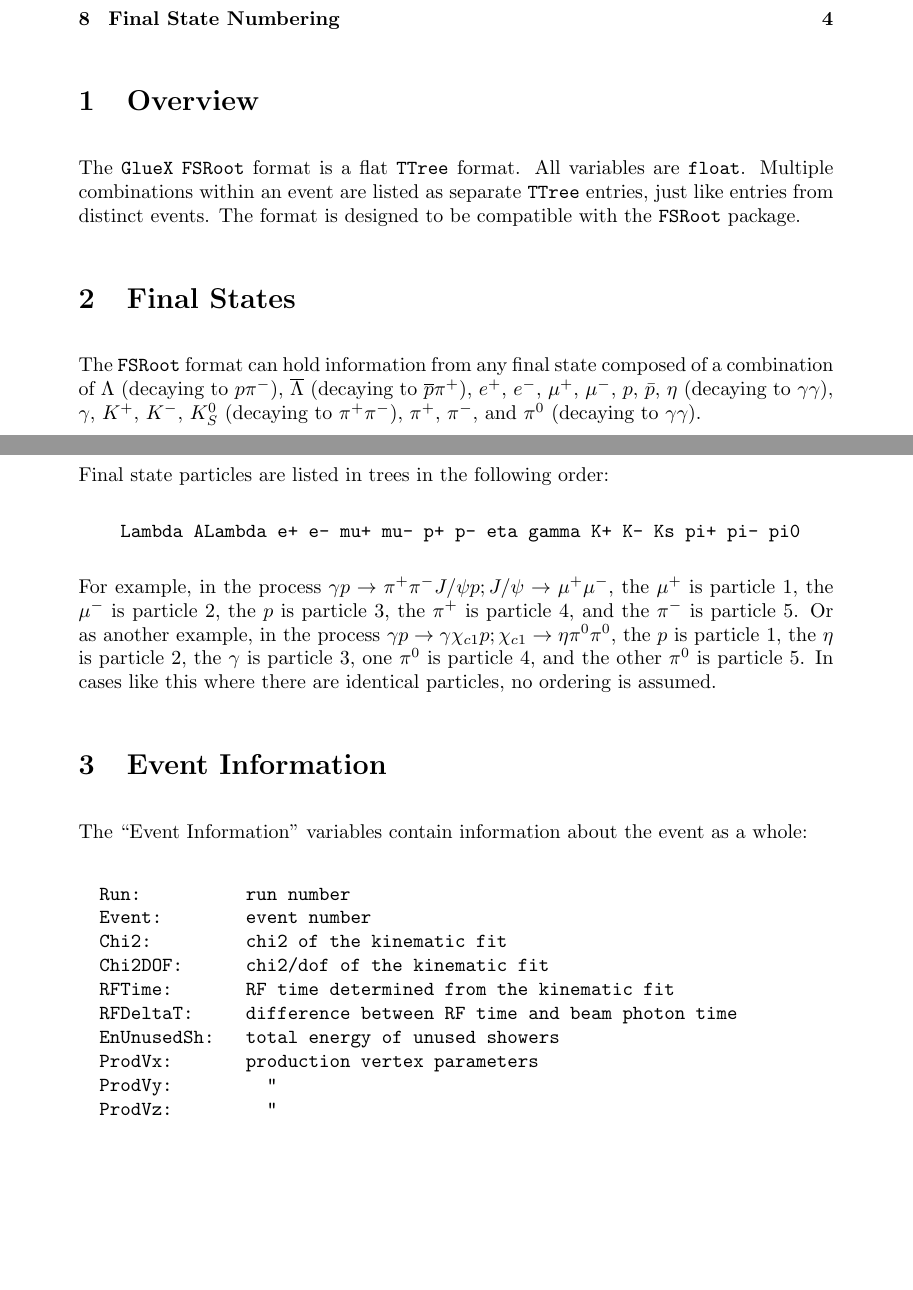
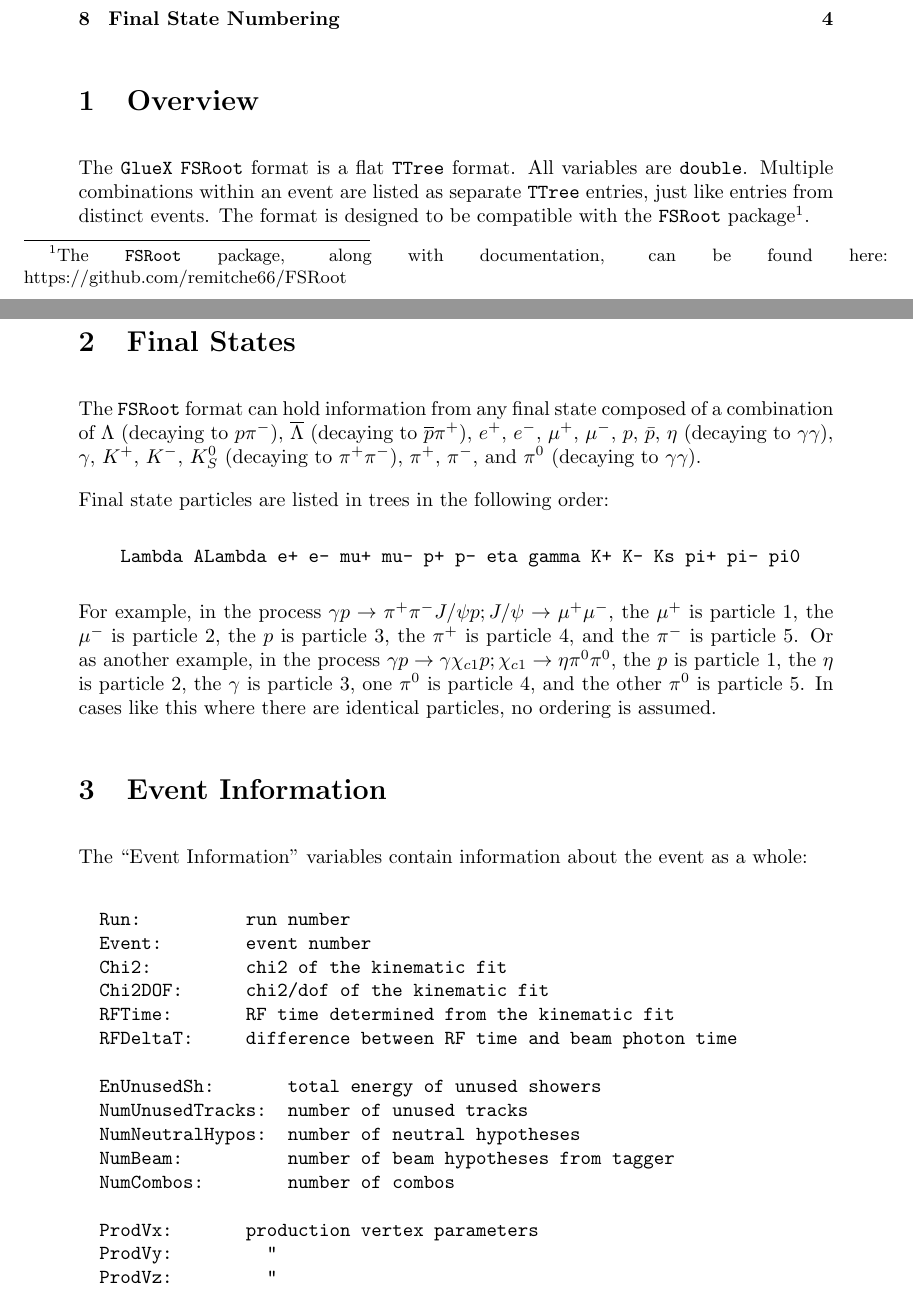
Before and after one commit to JeffersonLab/hd_utilities, a LaTeX document (FlattenForFSRoot/Documentation/GlueXFSRootFormat.tex): two parts of pages 1 and 2 of 4 before the commit and two parts of pages 1 and 2 of 5 after it, joined at a grey line, cut so that both start at the same text, the shorter picture padded with empty space. Compiled offline with pdfLaTeX.

Commit message:
Updates to the documentation for new branches.

```diff
--- a/FlattenForFSRoot/Documentation/GlueXFSRootFormat.tex
+++ b/FlattenForFSRoot/Documentation/GlueXFSRootFormat.tex
@@ -35,7 +35,7 @@
 
 \section{Overview}
 
-The {\tt GlueX} {\tt FSRoot} format is a flat {\tt TTree} format.  All variables are {\tt float}.  Multiple combinations within an event are listed as separate {\tt TTree} entries, just like entries from distinct events.  The format is designed to be compatible with the {\tt FSRoot} package.
+The {\tt GlueX} {\tt FSRoot} format is a flat {\tt TTree} format.  All variables are {\tt double}.  Multiple combinations within an event are listed as separate {\tt TTree} entries, just like entries from distinct events.  The format is designed to be compatible with the {\tt FSRoot} package\footnote{The {\tt FSRoot} package, along with documentation, can be found here: https://github.com/remitche66/FSRoot}.
 
 
 \section{Final States}
@@ -63,7 +63,13 @@ The ``Event Information'' variables contain information about the event as a who
   Chi2DOF:      chi2/dof of the kinematic fit
   RFTime:       RF time determined from the kinematic fit
   RFDeltaT:     difference between RF time and beam photon time
-  EnUnusedSh:   total energy of unused showers
+
+  EnUnusedSh:       total energy of unused showers
+  NumUnusedTracks:  number of unused tracks
+  NumNeutralHypos:  number of neutral hypotheses
+  NumBeam:          number of beam hypotheses from tagger
+  NumCombos:        number of combos
+
   ProdVx:       production vertex parameters
   ProdVy:         "
   ProdVz:         "
```
Also changed, not shown: FlattenForFSRoot/Documentation/GlueXFSRootFormat.pdf.
